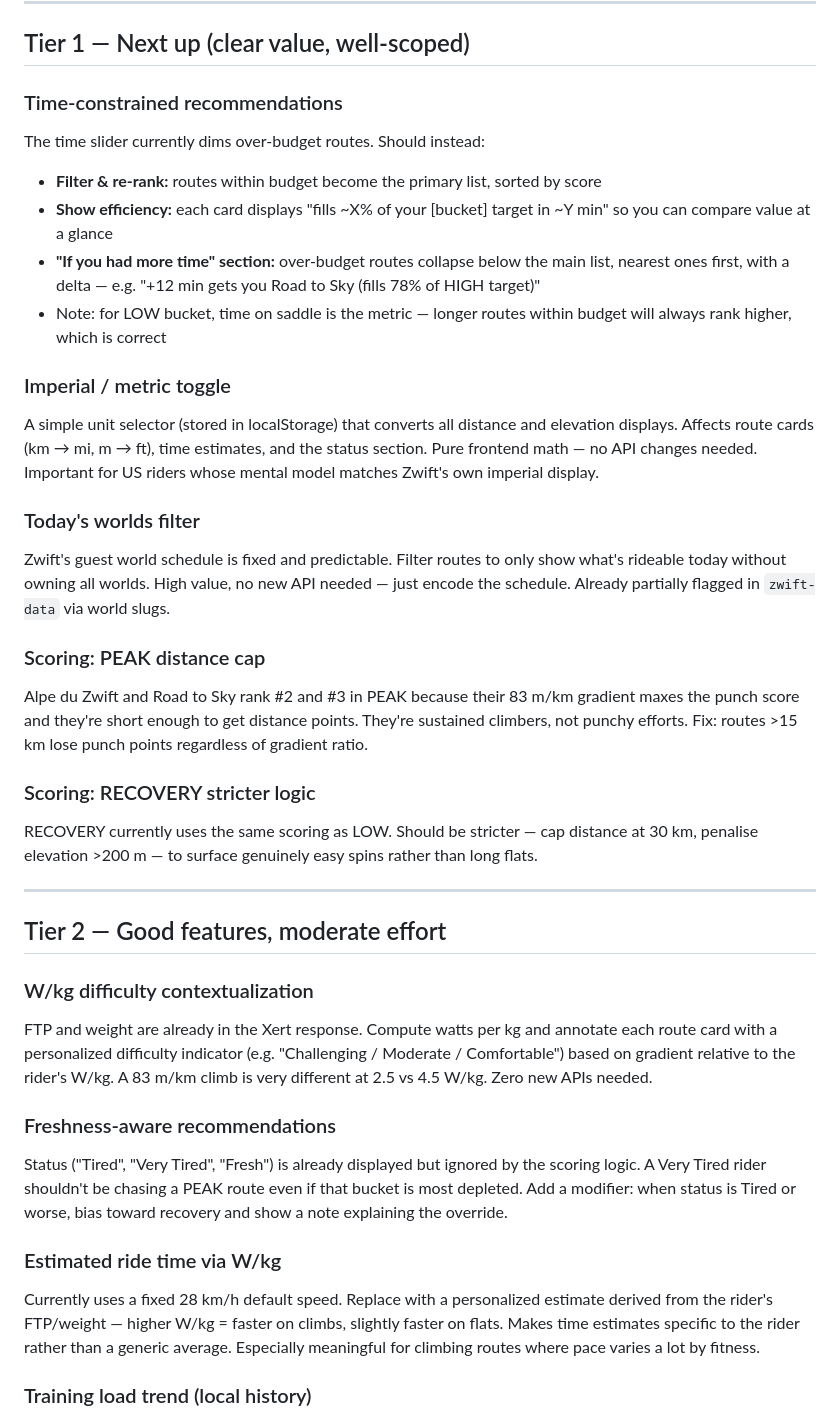
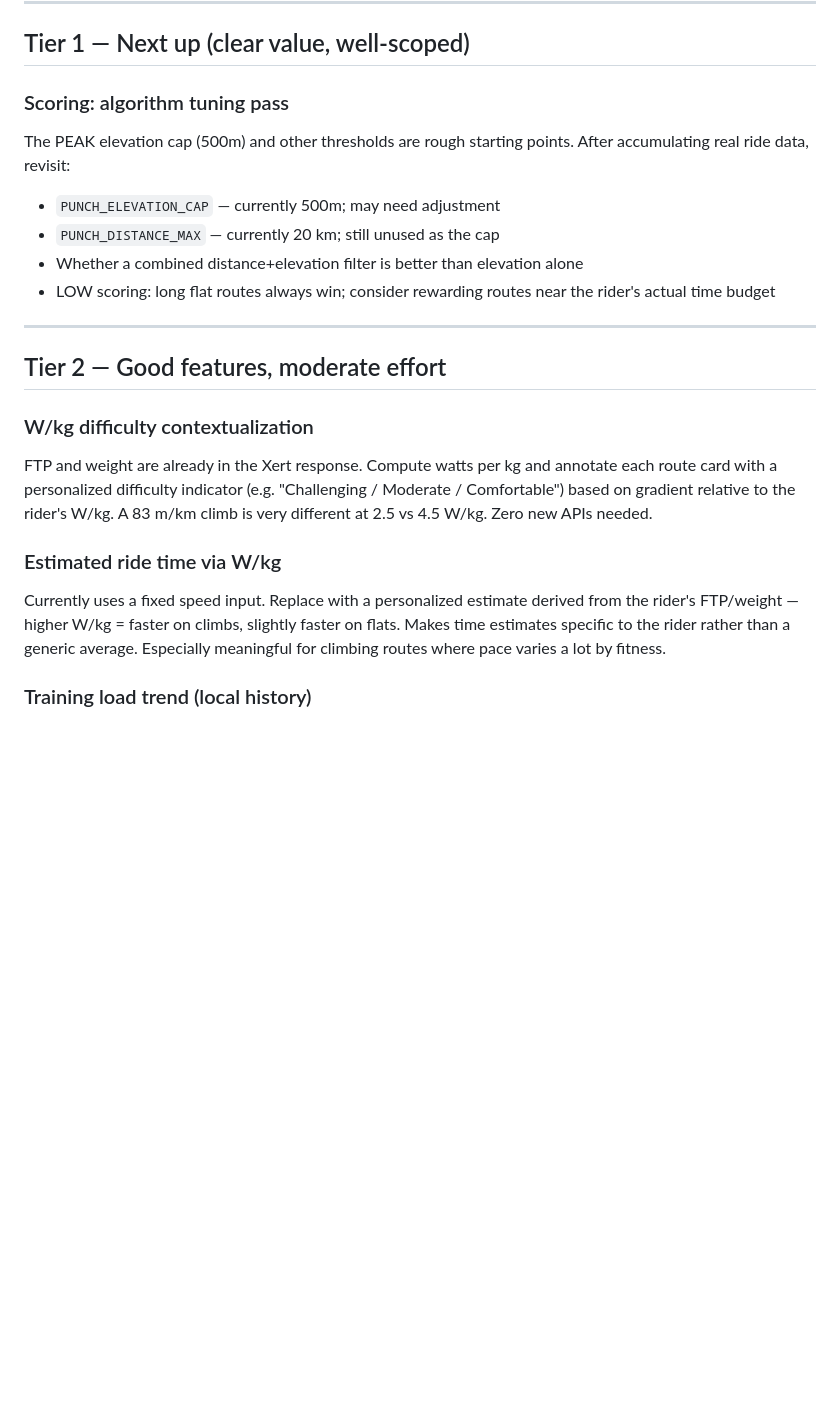
Before and after one commit to cr45hmurphy/zwift-route-recommender, a Markdown page: parkinglot.md, the part around the change. GitHub-like rendering; blank space fills up the shorter version.

Commit message:
Refresh project docs after scoring updates

```diff
--- a/parkinglot.md
+++ b/parkinglot.md
@@ -6,24 +6,12 @@ Organized by priority tier. Top of each section = tackle first.
 
 ## Tier 1 — Next up (clear value, well-scoped)
 
-### Time-constrained recommendations
-The time slider currently dims over-budget routes. Should instead:
-- **Filter & re-rank:** routes within budget become the primary list, sorted by score
-- **Show efficiency:** each card displays "fills ~X% of your [bucket] target in ~Y min" so you can compare value at a glance
-- **"If you had more time" section:** over-budget routes collapse below the main list, nearest ones first, with a delta — e.g. "+12 min gets you Road to Sky (fills 78% of HIGH target)"
-- Note: for LOW bucket, time on saddle is the metric — longer routes within budget will always rank higher, which is correct
-
-### Imperial / metric toggle
-A simple unit selector (stored in localStorage) that converts all distance and elevation displays. Affects route cards (km → mi, m → ft), time estimates, and the status section. Pure frontend math — no API changes needed. Important for US riders whose mental model matches Zwift's own imperial display.
-
-### Today's worlds filter
-Zwift's guest world schedule is fixed and predictable. Filter routes to only show what's rideable today without owning all worlds. High value, no new API needed — just encode the schedule. Already partially flagged in `zwift-data` via world slugs.
-
-### Scoring: PEAK distance cap
-Alpe du Zwift and Road to Sky rank #2 and #3 in PEAK because their 83 m/km gradient maxes the punch score and they're short enough to get distance points. They're sustained climbers, not punchy efforts. Fix: routes >15 km lose punch points regardless of gradient ratio.
-
-### Scoring: RECOVERY stricter logic
-RECOVERY currently uses the same scoring as LOW. Should be stricter — cap distance at 30 km, penalise elevation >200 m — to surface genuinely easy spins rather than long flats.
+### Scoring: algorithm tuning pass
+The PEAK elevation cap (500m) and other thresholds are rough starting points. After accumulating real ride data, revisit:
+- `PUNCH_ELEVATION_CAP` — currently 500m; may need adjustment
+- `PUNCH_DISTANCE_MAX` — currently 20 km; still unused as the cap
+- Whether a combined distance+elevation filter is better than elevation alone
+- LOW scoring: long flat routes always win; consider rewarding routes near the rider's actual time budget
 
 ---
 
@@ -32,11 +20,8 @@ RECOVERY currently uses the same scoring as LOW. Should be stricter — cap dist
 ### W/kg difficulty contextualization
 FTP and weight are already in the Xert response. Compute watts per kg and annotate each route card with a personalized difficulty indicator (e.g. "Challenging / Moderate / Comfortable") based on gradient relative to the rider's W/kg. A 83 m/km climb is very different at 2.5 vs 4.5 W/kg. Zero new APIs needed.
 
-### Freshness-aware recommendations
-Status ("Tired", "Very Tired", "Fresh") is already displayed but ignored by the scoring logic. A Very Tired rider shouldn't be chasing a PEAK route even if that bucket is most depleted. Add a modifier: when status is Tired or worse, bias toward recovery and show a note explaining the override.
-
 ### Estimated ride time via W/kg
-Currently uses a fixed 28 km/h default speed. Replace with a personalized estimate derived from the rider's FTP/weight — higher W/kg = faster on climbs, slightly faster on flats. Makes time estimates specific to the rider rather than a generic average. Especially meaningful for climbing routes where pace varies a lot by fitness.
+Currently uses a fixed speed input. Replace with a personalized estimate derived from the rider's FTP/weight — higher W/kg = faster on climbs, slightly faster on flats. Makes time estimates specific to the rider rather than a generic average. Especially meaningful for climbing routes where pace varies a lot by fitness.
 
 ### Training load trend (local history)
 We fetch Xert data every session but discard previous values. Cache the last 7–10 fetches in localStorage and show a simple per-bucket trend: "Low TL up 12 pts this week ↑". No new API — just persist what we already have. Gives context the current snapshot alone can't provide.
```
Also changed, not shown: catchup.md (+32 -11 lines), planning.md (added, +245 -0 lines).
